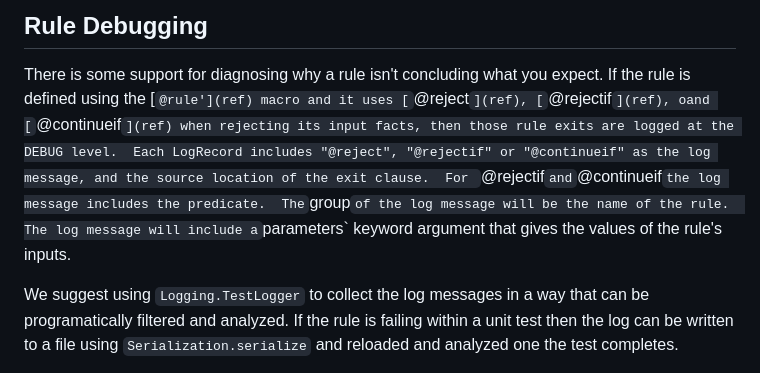
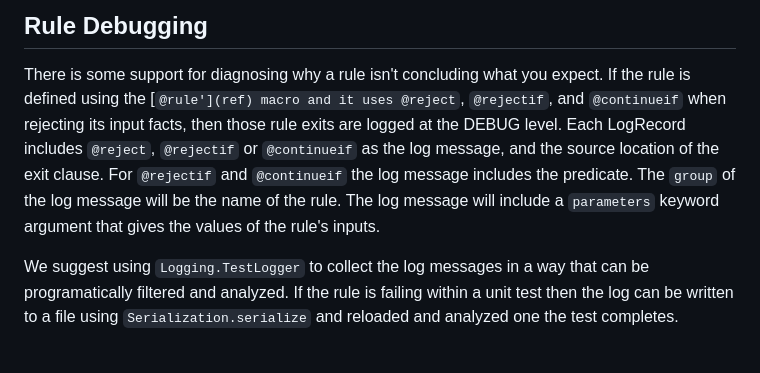
Before and after one commit to MarkNahabedian/Rete.jl, a Markdown page: docs/src/index.md, the part around the change. Rendered like a GitHub page.

Commit message:
The 'local macros' that are available within the body of @rule aren't understood by Documenter as refable so they don't get reference tags.

```diff
--- a/docs/src/index.md
+++ b/docs/src/index.md
@@ -245,15 +245,14 @@ end
 
 There is some support for diagnosing why a rule isn't concluding what
 you expect.  If the rule is defined using the [`@rule'](ref) macro and
-it uses [`@reject`](ref), [`@rejectif`](ref), oand
-[`@continueif`](ref) when rejecting its input facts, then those rule
-exits are logged at the DEBUG level.  Each LogRecord includes
-"@reject", "@rejectif" or "@continueif" as the log message, and the
-source location of the exit clause.  For `@rejectif` and `@continueif`
-the log message includes the predicate.  The `group` of the log
-message will be the name of the rule.  The log message will include a
-`parameters` keyword argument that gives the values of the rule's
-inputs.
+it uses @reject`, `@rejectif`, and `@continueif` when rejecting its
+input facts, then those rule exits are logged at the DEBUG level.
+Each LogRecord includes `@reject`, `@rejectif` or `@continueif` as the
+log message, and the source location of the exit clause.  For
+`@rejectif` and `@continueif` the log message includes the predicate.
+The `group` of the log message will be the name of the rule.  The log
+message will include a `parameters` keyword argument that gives the
+values of the rule's inputs.
 
 We suggest using `Logging.TestLogger` to collect the log messages in a
 way that can be programatically filtered and analyzed.  If the rule is
```
